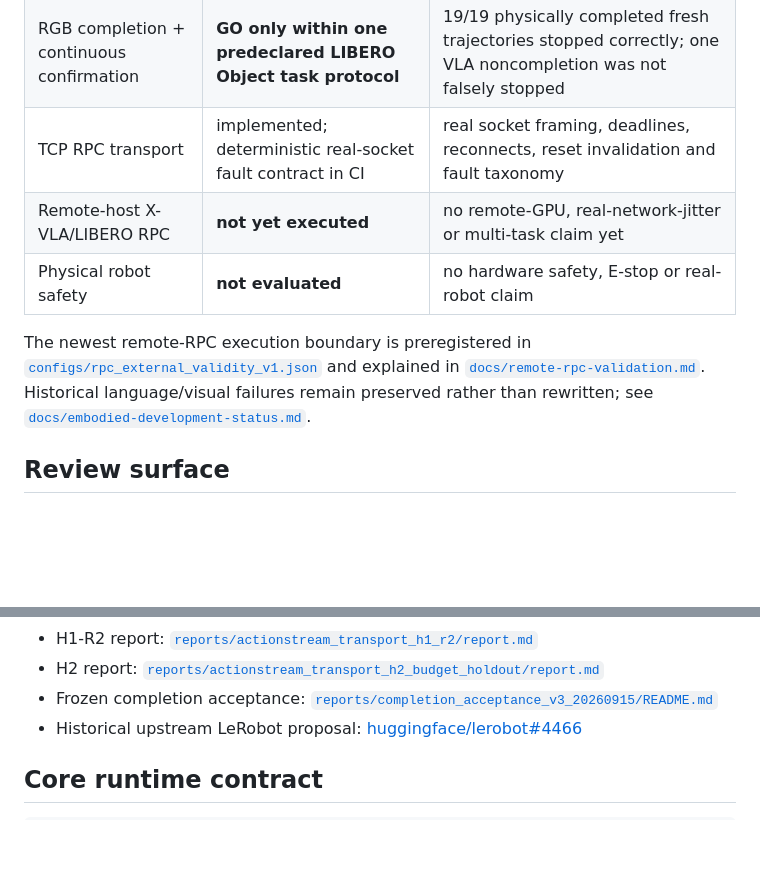
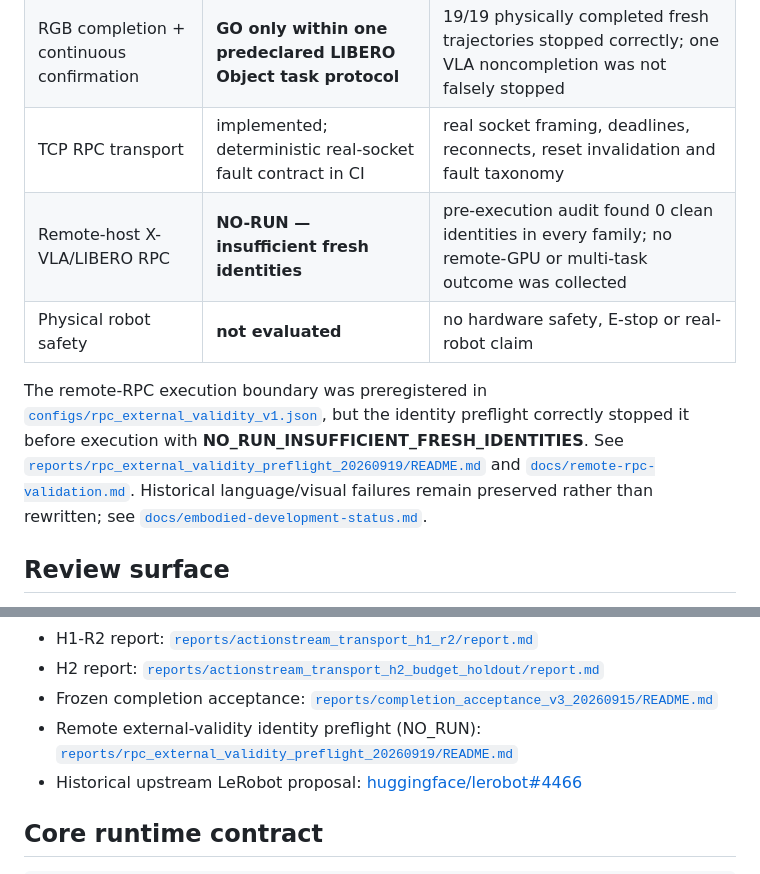
Before and after one commit to Yanagisawa2002/ActionStream, a Markdown page: README.md, 2 parts joined by grey strips. Rendered like a GitHub page; blank space fills up the shorter version.

Commit message:
docs: surface remote external-validity NO_RUN

```diff
--- a/README.md
+++ b/README.md
@@ -26,12 +26,11 @@ The repository has two deliberately separate surfaces:
 | H2 five-step compute budget | **NO-GO** | 61.6% fewer calls did not clear the frozen success gate |
 | RGB completion + continuous confirmation | **GO only within one predeclared LIBERO Object task protocol** | 19/19 physically completed fresh trajectories stopped correctly; one VLA noncompletion was not falsely stopped |
 | TCP RPC transport | implemented; deterministic real-socket fault contract in CI | real socket framing, deadlines, reconnects, reset invalidation and fault taxonomy |
-| Remote-host X-VLA/LIBERO RPC | **not yet executed** | no remote-GPU, real-network-jitter or multi-task claim yet |
+| Remote-host X-VLA/LIBERO RPC | **NO-RUN — insufficient fresh identities** | pre-execution audit found 0 clean identities in every family; no remote-GPU or multi-task outcome was collected |
 | Physical robot safety | **not evaluated** | no hardware safety, E-stop or real-robot claim |
 
-The newest remote-RPC execution boundary is preregistered in
-[`configs/rpc_external_validity_v1.json`](configs/rpc_external_validity_v1.json)
-and explained in [`docs/remote-rpc-validation.md`](docs/remote-rpc-validation.md).
+The remote-RPC execution boundary was preregistered in
+[`configs/rpc_external_validity_v1.json`](configs/rpc_external_validity_v1.json), but the identity preflight correctly stopped it before execution with **NO_RUN_INSUFFICIENT_FRESH_IDENTITIES**. See [`reports/rpc_external_validity_preflight_20260919/README.md`](reports/rpc_external_validity_preflight_20260919/README.md) and [`docs/remote-rpc-validation.md`](docs/remote-rpc-validation.md).
 Historical language/visual failures remain preserved rather than rewritten; see
 [`docs/embodied-development-status.md`](docs/embodied-development-status.md).
 
@@ -50,6 +49,7 @@ Historical language/visual failures remain preserved rather than rewritten; see
 - H1-R2 report: [`reports/actionstream_transport_h1_r2/report.md`](reports/actionstream_transport_h1_r2/report.md)
 - H2 report: [`reports/actionstream_transport_h2_budget_holdout/report.md`](reports/actionstream_transport_h2_budget_holdout/report.md)
 - Frozen completion acceptance: [`reports/completion_acceptance_v3_20260915/README.md`](reports/completion_acceptance_v3_20260915/README.md)
+- Remote external-validity identity preflight (NO_RUN): [`reports/rpc_external_validity_preflight_20260919/README.md`](reports/rpc_external_validity_preflight_20260919/README.md)
 - Historical upstream LeRobot proposal: [huggingface/lerobot#4466](https://github.com/huggingface/lerobot/pull/4466)
 
 ## Core runtime contract
```
